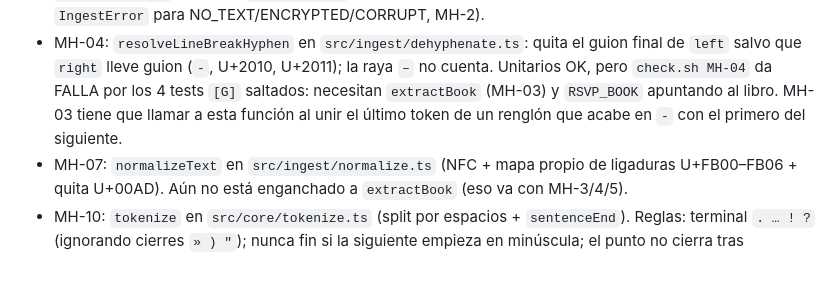
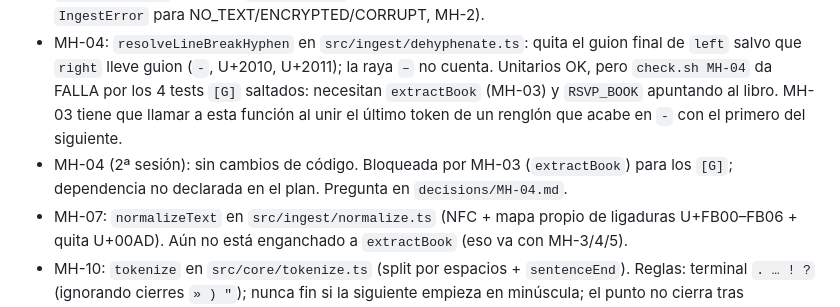
Before and after one commit to JCouce/fast-reading, a Markdown page: progress.md, the part around the change. Drawn GitHub-style; blank space fills up the shorter version.

Commit message:
MH-04: bloqueo por MH-03 (extractBook) documentado en decisions/MH-04.md
Co-Authored-By: Claude Opus 5.5 <noreply@anthropic.com>

```diff
--- a/progress.md
+++ b/progress.md
@@ -2,6 +2,7 @@
 
 - MH-01: `isPdf` en `src/ingest/validate.ts` (5 primeros bytes = `%PDF-`, sensible a mayúsculas, sin saltar espacios) e `ingest` en `src/ingest/ingest.ts` con los tipos del contrato, `NOT_PDF` sin llamar al extractor, timeout (60 s por defecto) y mapeo de errores: un extractor que lanza `IngestError` (exportada, con `code`) propaga su código; cualquier otro error → `WORKER_CRASH`. Raro: aún no hay `extractBook`, así que sin `opts.extractor` devuelve `WORKER_CRASH`; MH-3 tiene que ponerlo como extractor por defecto (y lanzar `IngestError` para NO_TEXT/ENCRYPTED/CORRUPT, MH-2).
 - MH-04: `resolveLineBreakHyphen` en `src/ingest/dehyphenate.ts`: quita el guion final de `left` salvo que `right` lleve guion (`-`, U+2010, U+2011); la raya `–` no cuenta. Unitarios OK, pero `check.sh MH-04` da FALLA por los 4 tests `[G]` saltados: necesitan `extractBook` (MH-03) y `RSVP_BOOK` apuntando al libro. MH-03 tiene que llamar a esta función al unir el último token de un renglón que acabe en `-` con el primero del siguiente.
+- MH-04 (2ª sesión): sin cambios de código. Bloqueada por MH-03 (`extractBook`) para los `[G]`; dependencia no declarada en el plan. Pregunta en `decisions/MH-04.md`.
 - MH-07: `normalizeText` en `src/ingest/normalize.ts` (NFC + mapa propio de ligaduras U+FB00–FB06 + quita U+00AD). Aún no está enganchado a `extractBook` (eso va con MH-3/4/5).
 - MH-10: `tokenize` en `src/core/tokenize.ts` (split por espacios + `sentenceEnd`). Reglas: terminal `. … ! ?` (ignorando cierres `» ) "`); nunca fin si la siguiente empieza en minúscula; el punto no cierra tras abreviatura de la lista, inicial (`J.`) o sigla doblada (`EE.`, `UU.`). Raro: `etc.` + mayúscula SÍ cuenta como fin (decisión mía, el oráculo solo prueba con minúscula); una frase que acabe en letra suelta (`vitamina A. Luego`) no se corta. Falta `splitLong` (MH-12).
 - MH-11: `tokenize` pega `¿ ¡ « ( –` (sueltos o al final de una palabra) a la palabra siguiente, acumulando varios (`« ¿ Hoy?»` → `«¿Hoy?»`). Raro: una apertura al final del texto se descarta; una raya de cierre de inciso con espacio (`luego – y`) acaba como `–y` (no hay forma de distinguirla de una de apertura sin contexto). `"` y `'` no se pegan por ser ambiguas.
```
Also changed, not shown: decisions/MH-04.md (added, +14 -0 lines).
